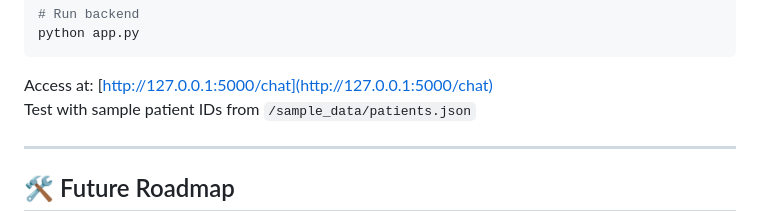
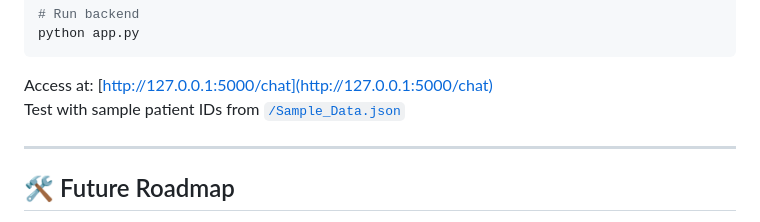
Before and after one commit to UnitedTechnoInc/bumpcare-ai, a Markdown page: README.md, the part around the change printed below. GitHub-like rendering.

````diff
--- a/README.md
+++ b/README.md
@@ -165,7 +171,7 @@ python app.py
 ```
 
 Access at: [http://127.0.0.1:5000/chat](http://127.0.0.1:5000/chat)
-Test with sample patient IDs from `/sample_data/patients.json`
+Test with sample patient IDs from [`/Sample_Data.json`](./Sample_Data.json)
 
 ---
 
````
Also changed, not shown: other parts of README.md (+7 -1 lines).
